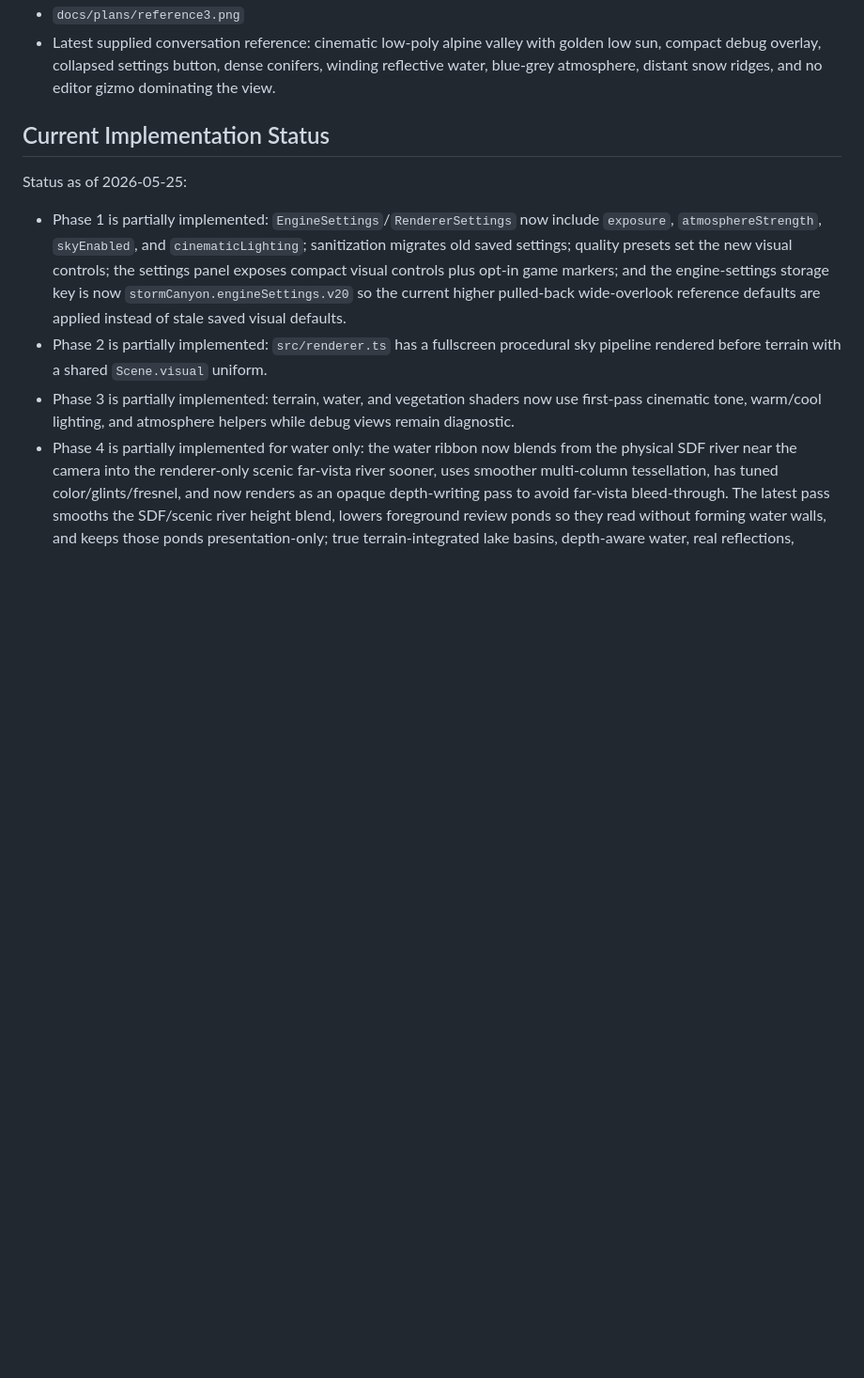
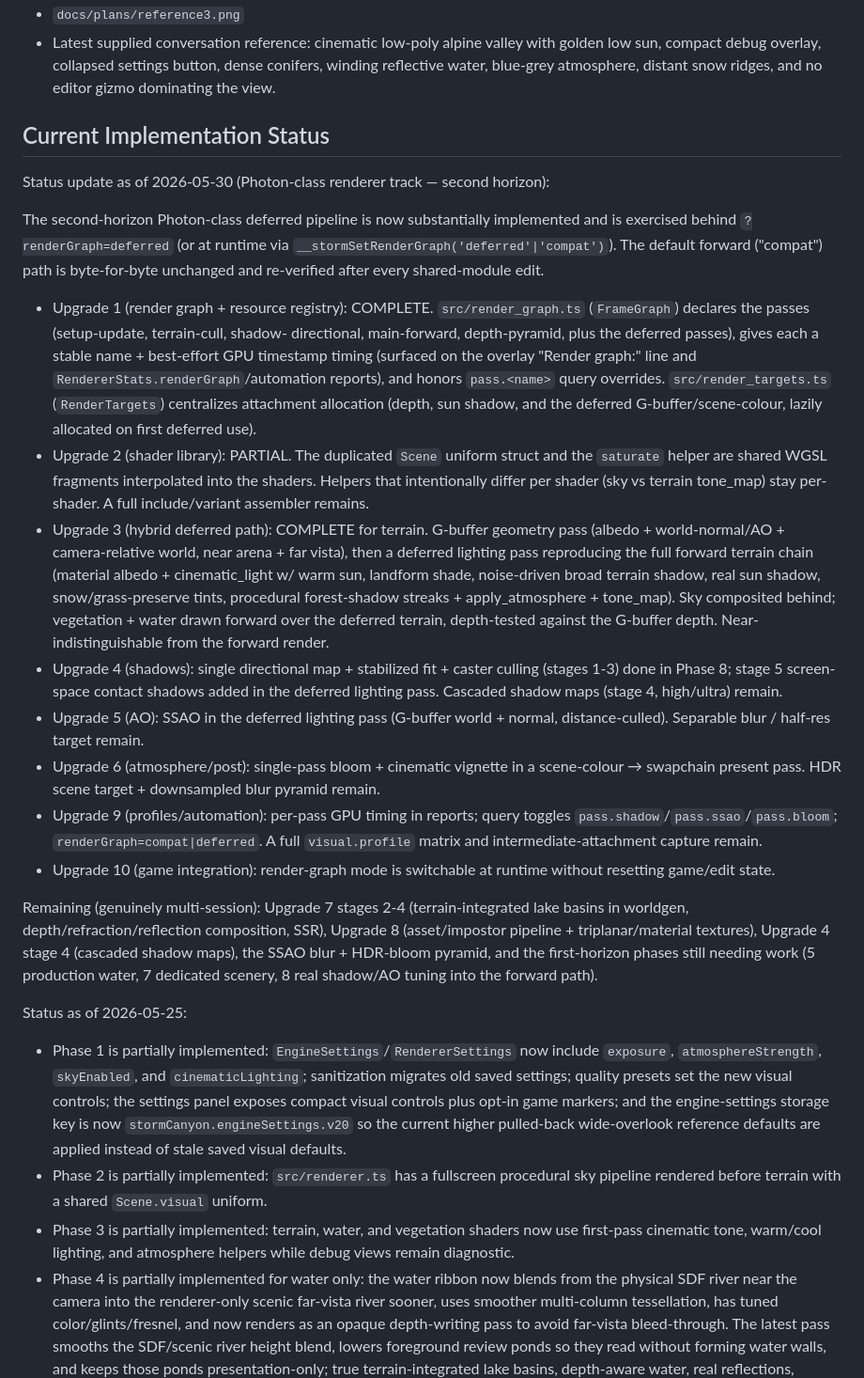
Before and after one commit to falvarez1/VoxelEnginePrototype, a Markdown page: docs/plans/visual-quality-pipeline-plan.md, the part around one of its changes. Shown at 94% size. GitHub-like rendering; blank space fills up the shorter version.

Commit message:
docs(plan): record Photon-class deferred renderer status
The visual-quality-pipeline-plan.md's implementation-status and rollout-order
sections didn't reflect the second-horizon Photon work shipped this session.
Update them with the delivered deferred pipeline so the plan's own "docs updated
with deviations" acceptance criterion is met and the next session has an accurate
map:

- New "Status update as of 2026-05-30 (Photon-class renderer track)" block:
  Upgrade 1 (render graph + RenderTargets) COMPLETE; Upgrade 3 (deferred terrain
  matching forward) COMPLETE; Upgrades 2/4/5/6/9/10 partial with specifics; and
  the genuinely-remaining multi-session subsystems (Upgrade 7 stages 2-4 water,
  Upgrade 8 assets, Upgrade 4 stage 4 cascades, SSAO blur / HDR bloom).
- Rollout-order steps 9-14 annotated with done/partial status.

Docs only — no code change.

Co-Authored-By: Claude Opus 4.8 (1M context) <noreply@anthropic.com>

```diff
--- a/docs/plans/visual-quality-pipeline-plan.md
+++ b/docs/plans/visual-quality-pipeline-plan.md
@@ -45,6 +45,54 @@ Shader packs such as Photon should be treated as design and feature references,
 - Latest supplied conversation reference: cinematic low-poly alpine valley with golden low sun, compact debug overlay, collapsed settings button, dense conifers, winding reflective water, blue-grey atmosphere, distant snow ridges, and no editor gizmo dominating the view.
 
 ## Current Implementation Status
+
+Status update as of 2026-05-30 (Photon-class renderer track — second horizon):
+
+The second-horizon Photon-class deferred pipeline is now substantially
+implemented and is exercised behind `?renderGraph=deferred` (or at runtime via
+`__stormSetRenderGraph('deferred'|'compat')`). The default forward ("compat")
+path is byte-for-byte unchanged and re-verified after every shared-module edit.
+
+- Upgrade 1 (render graph + resource registry): COMPLETE. `src/render_graph.ts`
+  (`FrameGraph`) declares the passes (setup-update, terrain-cull, shadow-
+  directional, main-forward, depth-pyramid, plus the deferred passes), gives each
+  a stable name + best-effort GPU timestamp timing (surfaced on the overlay
+  "Render graph:" line and `RendererStats.renderGraph`/automation reports), and
+  honors `pass.<name>` query overrides. `src/render_targets.ts` (`RenderTargets`)
+  centralizes attachment allocation (depth, sun shadow, and the deferred
+  G-buffer/scene-colour, lazily allocated on first deferred use).
+- Upgrade 2 (shader library): PARTIAL. The duplicated `Scene` uniform struct and
+  the `saturate` helper are shared WGSL fragments interpolated into the shaders.
+  Helpers that intentionally differ per shader (sky vs terrain tone_map) stay
+  per-shader. A full include/variant assembler remains.
+- Upgrade 3 (hybrid deferred path): COMPLETE for terrain. G-buffer geometry pass
+  (albedo + world-normal/AO + camera-relative world, near arena + far vista),
+  then a deferred lighting pass reproducing the full forward terrain chain
+  (material albedo + cinematic_light w/ warm sun, landform shade, noise-driven
+  broad terrain shadow, real sun shadow, snow/grass-preserve tints, procedural
+  forest-shadow streaks + apply_atmosphere + tone_map). Sky composited behind;
+  vegetation + water drawn forward over the deferred terrain, depth-tested
+  against the G-buffer depth. Near-indistinguishable from the forward render.
+- Upgrade 4 (shadows): single directional map + stabilized fit + caster culling
+  (stages 1-3) done in Phase 8; stage 5 screen-space contact shadows added in the
+  deferred lighting pass. Cascaded shadow maps (stage 4, high/ultra) remain.
+- Upgrade 5 (AO): SSAO in the deferred lighting pass (G-buffer world + normal,
+  distance-culled). Separable blur / half-res target remain.
+- Upgrade 6 (atmosphere/post): single-pass bloom + cinematic vignette in a
+  scene-colour → swapchain present pass. HDR scene target + downsampled blur
+  pyramid remain.
+- Upgrade 9 (profiles/automation): per-pass GPU timing in reports; query toggles
+  `pass.shadow`/`pass.ssao`/`pass.bloom`; `renderGraph=compat|deferred`. A full
+  `visual.profile` matrix and intermediate-attachment capture remain.
+- Upgrade 10 (game integration): render-graph mode is switchable at runtime
+  without resetting game/edit state.
+
+Remaining (genuinely multi-session): Upgrade 7 stages 2-4 (terrain-integrated
+lake basins in worldgen, depth/refraction/reflection composition, SSR), Upgrade 8
+(asset/impostor pipeline + triplanar/material textures), Upgrade 4 stage 4
+(cascaded shadow maps), the SSAO blur + HDR-bloom pyramid, and the first-horizon
+phases still needing work (5 production water, 7 dedicated scenery, 8 real
+shadow/AO tuning into the forward path).
 
 Status as of 2026-05-25:
 
```
Also changed, not shown: other parts of docs/plans/visual-quality-pipeline-plan.md (+6 -6 lines).
